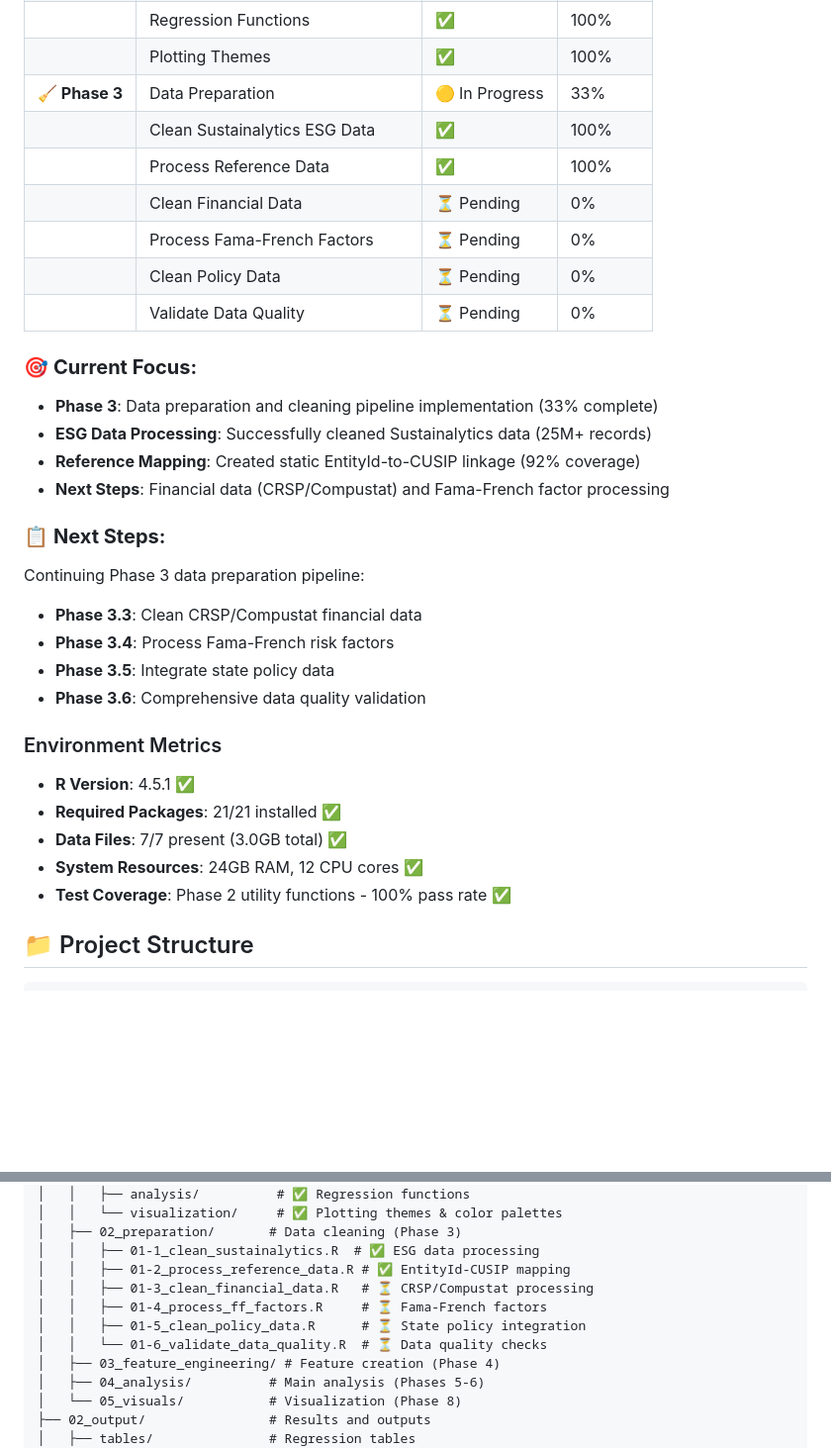
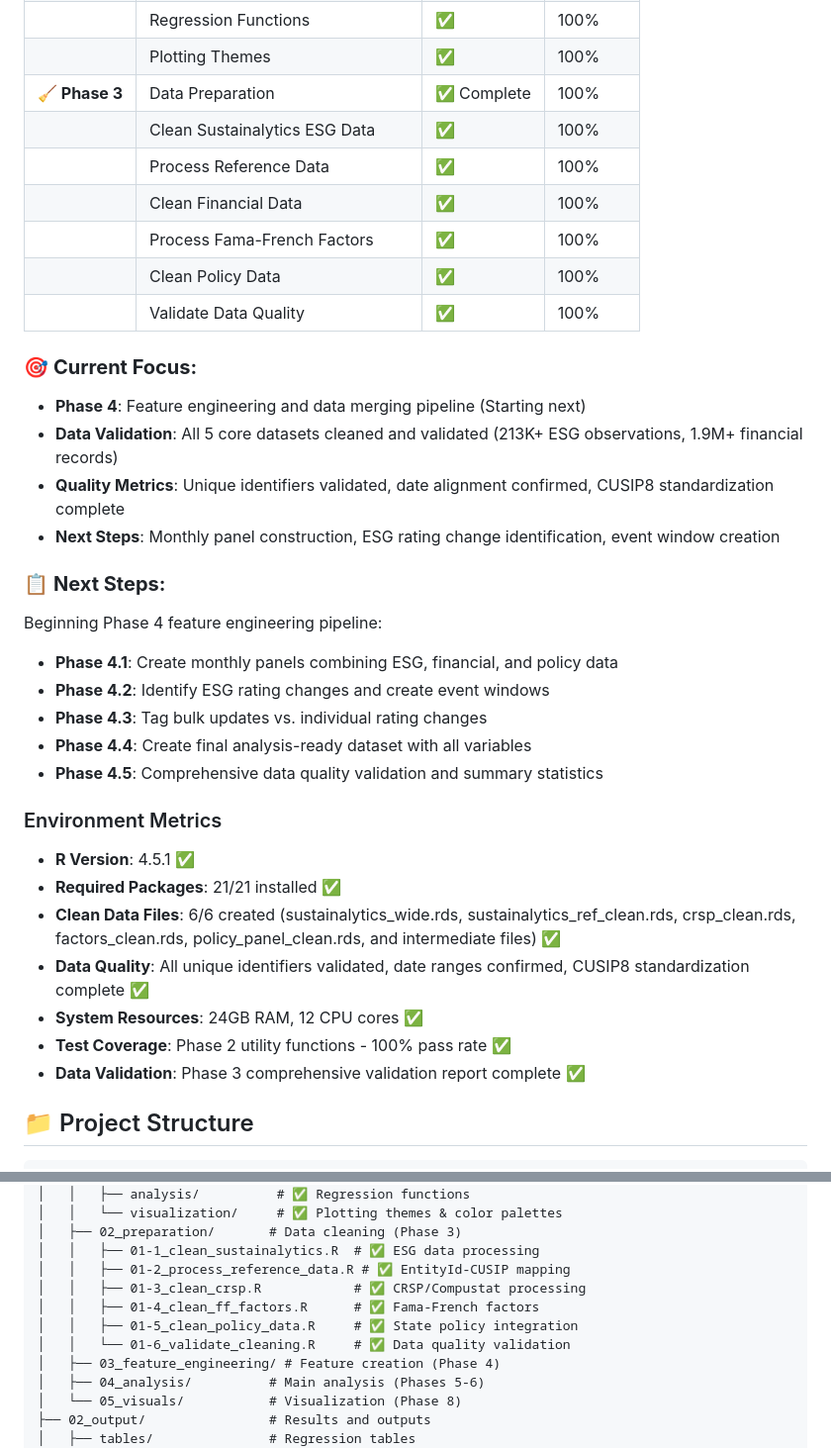
Before and after one commit to pollywhiten/esg_dissertation_project, a Markdown page: README.md, 2 parts joined by grey strips. Shown at 99% size. Drawn GitHub-style; blank space fills up the shorter version.

Commit message:
📝 Update README: Phase 3 Data Preparation Complete
- Update status badge from 'In Progress' to 'Complete' (bright green)
- Mark all Phase 3 components as 100% complete in progress table:
  ✅ Clean Sustainalytics ESG Data (100%)
  ✅ Process Reference Data (100%)
  ✅ Clean Financial Data (100%)
  ✅ Process Fama-French Factors (100%)
  ✅ Clean Policy Data (100%)
  ✅ Validate Data Quality (100%)
- Update current focus to Phase 4 feature engineering
- Update project structure with correct script names and completion status
- Add comprehensive environment metrics including data validation results
- Document key achievements: 213K+ ESG observations, 1.9M+ financial records
- Prepare roadmap for Phase 4: monthly panels, rating changes, event windows
- All 6 cleaned .rds files validated and ready for analysis pipeline

```diff
--- a/README.md
+++ b/README.md
@@ -170,37 +170,40 @@ sequenceDiagram
 | | Weighted Average Functions | ✅ | 100% |
 | | Regression Functions | ✅ | 100% |
 | | Plotting Themes | ✅ | 100% |
-| **🧹 Phase 3** | Data Preparation | 🟡 In Progress | 33% |
+| **🧹 Phase 3** | Data Preparation | ✅ Complete | 100% |
 | | Clean Sustainalytics ESG Data | ✅ | 100% |
 | | Process Reference Data | ✅ | 100% |
-| | Clean Financial Data | ⏳ Pending | 0% |
-| | Process Fama-French Factors | ⏳ Pending | 0% |
-| | Clean Policy Data | ⏳ Pending | 0% |
-| | Validate Data Quality | ⏳ Pending | 0% |
+| | Clean Financial Data | ✅ | 100% |
+| | Process Fama-French Factors | ✅ | 100% |
+| | Clean Policy Data | ✅ | 100% |
+| | Validate Data Quality | ✅ | 100% |
 
 ### 🎯 **Current Focus:**
 
-- **Phase 3**: Data preparation and cleaning pipeline implementation (33% complete)
-- **ESG Data Processing**: Successfully cleaned Sustainalytics data (25M+ records)
-- **Reference Mapping**: Created static EntityId-to-CUSIP linkage (92% coverage)
-- **Next Steps**: Financial data (CRSP/Compustat) and Fama-French factor processing
+- **Phase 4**: Feature engineering and data merging pipeline (Starting next)
+- **Data Validation**: All 5 core datasets cleaned and validated (213K+ ESG observations, 1.9M+ financial records)
+- **Quality Metrics**: Unique identifiers validated, date alignment confirmed, CUSIP8 standardization complete
+- **Next Steps**: Monthly panel construction, ESG rating change identification, event window creation
 
 ### 📋 **Next Steps:**
 
-Continuing Phase 3 data preparation pipeline:
+Beginning Phase 4 feature engineering pipeline:
 
-- **Phase 3.3**: Clean CRSP/Compustat financial data
-- **Phase 3.4**: Process Fama-French risk factors
-- **Phase 3.5**: Integrate state policy data
-- **Phase 3.6**: Comprehensive data quality validation
+- **Phase 4.1**: Create monthly panels combining ESG, financial, and policy data
+- **Phase 4.2**: Identify ESG rating changes and create event windows
+- **Phase 4.3**: Tag bulk updates vs. individual rating changes
+- **Phase 4.4**: Create final analysis-ready dataset with all variables
+- **Phase 4.5**: Comprehensive data quality validation and summary statistics
 
 ### Environment Metrics
 
 - **R Version**: 4.5.1 ✅
 - **Required Packages**: 21/21 installed ✅
-- **Data Files**: 7/7 present (3.0GB total) ✅
+- **Clean Data Files**: 6/6 created (sustainalytics_wide.rds, sustainalytics_ref_clean.rds, crsp_clean.rds, factors_clean.rds, policy_panel_clean.rds, and intermediate files) ✅
+- **Data Quality**: All unique identifiers validated, date ranges confirmed, CUSIP8 standardization complete ✅
 - **System Resources**: 24GB RAM, 12 CPU cores ✅
 - **Test Coverage**: Phase 2 utility functions - 100% pass rate ✅
+- **Data Validation**: Phase 3 comprehensive validation report complete ✅
 
 ## 📁 Project Structure
 
@@ -227,10 +230,10 @@ esg_dissertation_project/
 │   ├── 02_preparation/       # Data cleaning (Phase 3)
 │   │   ├── 01-1_clean_sustainalytics.R  # ✅ ESG data processing
 │   │   ├── 01-2_process_reference_data.R # ✅ EntityId-CUSIP mapping
-│   │   ├── 01-3_clean_financial_data.R   # ⏳ CRSP/Compustat processing
-│   │   ├── 01-4_process_ff_factors.R     # ⏳ Fama-French factors
-│   │   ├── 01-5_clean_policy_data.R      # ⏳ State policy integration
-│   │   └── 01-6_validate_data_quality.R  # ⏳ Data quality checks
+│   │   ├── 01-3_clean_crsp.R            # ✅ CRSP/Compustat processing
+│   │   ├── 01-4_clean_ff_factors.R      # ✅ Fama-French factors
+│   │   ├── 01-5_clean_policy_data.R     # ✅ State policy integration
+│   │   └── 01-6_validate_cleaning.R     # ✅ Data quality validation
 │   ├── 03_feature_engineering/ # Feature creation (Phase 4)
 │   ├── 04_analysis/          # Main analysis (Phases 5-6)
 │   └── 05_visuals/           # Visualization (Phase 8)
```
Also changed, not shown: other parts of README.md (+1 -1 lines).
